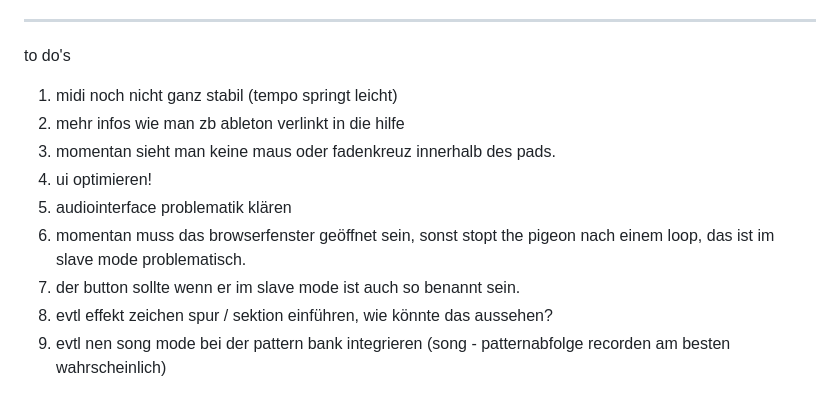
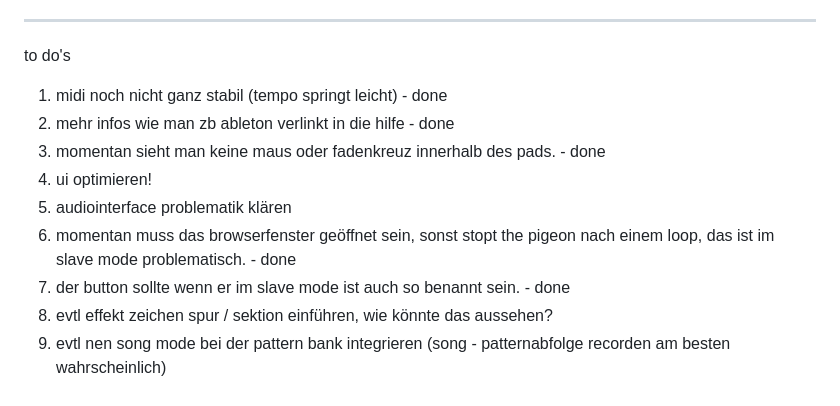
Before and after one commit to Audiosnuggles/the-pigeon-4, a Markdown page: README.md, the part around the change. Rendered like a GitHub page.

```diff
--- a/README.md
+++ b/README.md
@@ -139,12 +139,12 @@ Web MIDI API
 
 to do's
 
-1. midi noch nicht ganz stabil (tempo springt leicht)
-2. mehr infos wie man zb ableton verlinkt in die hilfe
-3. momentan sieht man keine maus oder fadenkreuz innerhalb des pads.
+1. midi noch nicht ganz stabil (tempo springt leicht) - done
+2. mehr infos wie man zb ableton verlinkt in die hilfe - done
+3. momentan sieht man keine maus oder fadenkreuz innerhalb des pads. - done
 4. ui optimieren!
 5. audiointerface problematik klären
-6. momentan muss das browserfenster geöffnet sein, sonst stopt the pigeon nach einem loop, das ist im slave mode problematisch.
-7. der button sollte wenn er im slave mode ist auch so benannt sein.
+6. momentan muss das browserfenster geöffnet sein, sonst stopt the pigeon nach einem loop, das ist im slave mode problematisch. - done
+7. der button sollte wenn er im slave mode ist auch so benannt sein. - done
 8. evtl effekt zeichen spur / sektion einführen, wie könnte das aussehen?
 9. evtl nen song mode bei der pattern bank integrieren (song - patternabfolge recorden am besten wahrscheinlich)
```
